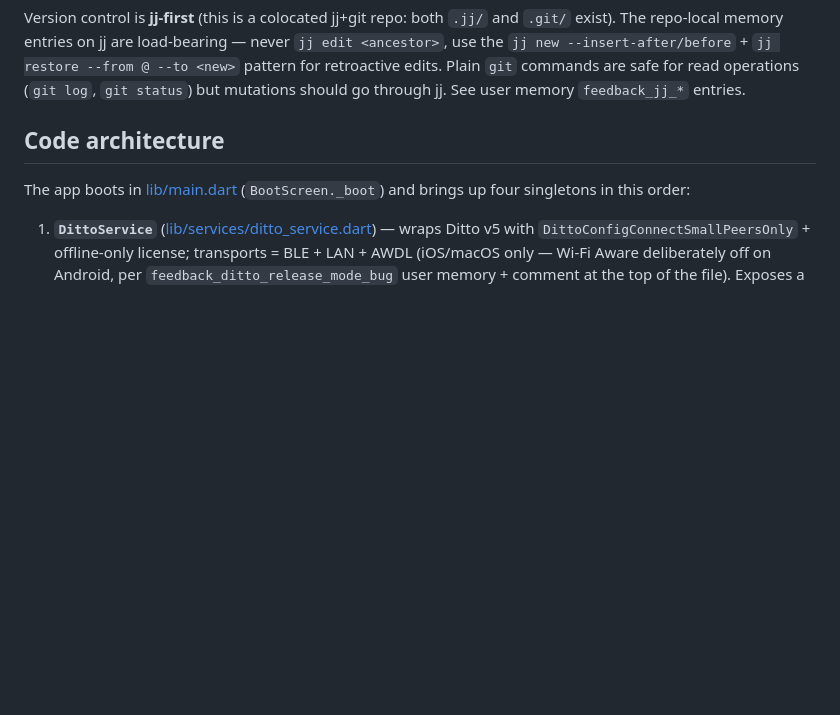
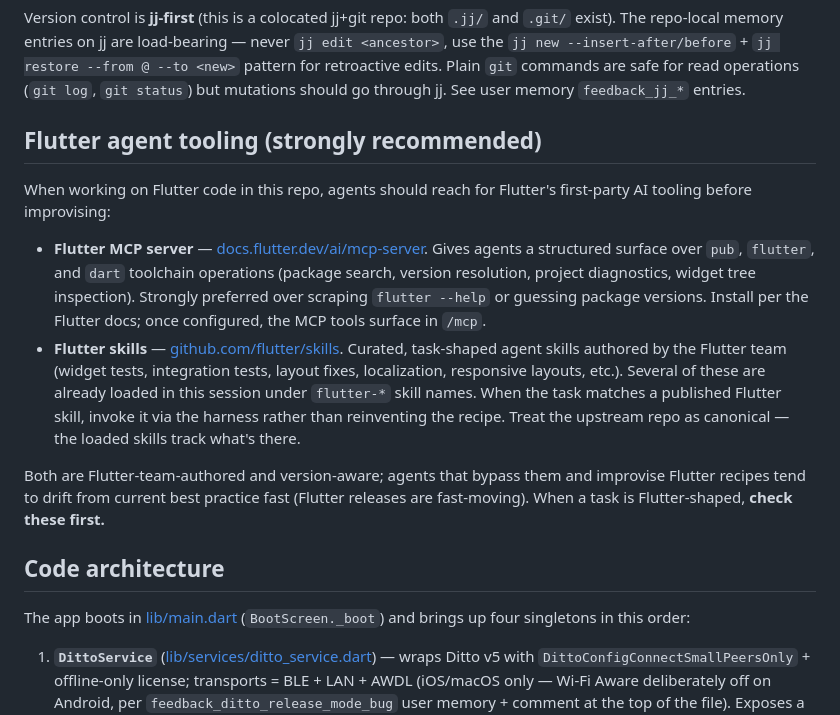
Before and after one commit to alycda/DittoXCactus, a Markdown page: CLAUDE.md, the part around the change. Rendered like a GitHub page; blank space fills up the shorter version.

Commit message:
docs(claude-md): strongly recommend Flutter MCP server + Flutter skills
Add a 'Flutter agent tooling (strongly recommended)' section pointing at
the Flutter team's first-party AI tooling: docs.flutter.dev/ai/mcp-server
(structured access to pub / flutter / dart toolchain operations) and
github.com/flutter/skills (canonical agent skills for widget tests,
integration tests, layout fixes, localization, etc.). Both are
version-aware and Flutter-team-authored, so agents working on this
Flutter project should reach for them before improvising — Flutter
releases are fast-moving and improvised recipes drift fast.

```diff
--- a/CLAUDE.md
+++ b/CLAUDE.md
@@ -36,6 +36,15 @@ just understand                         # local knowledge-graph dashboard
 The Likec4 dashboard at `docs/c4/dashboard/` is a build artifact (gitignored). Regenerate with `npx likec4@latest build docs/c4 -o docs/c4/dashboard`; validate with `npx @likec4/cli validate docs/c4/model.c4`. The knowledge-graph dashboard is published to GitHub Pages — see "Knowledge-graph dashboard" below.
 
 Version control is **jj-first** (this is a colocated jj+git repo: both `.jj/` and `.git/` exist). The repo-local memory entries on jj are load-bearing — never `jj edit <ancestor>`, use the `jj new --insert-after/before` + `jj restore --from @ --to <new>` pattern for retroactive edits. Plain `git` commands are safe for read operations (`git log`, `git status`) but mutations should go through jj. See user memory `feedback_jj_*` entries.
+
+## Flutter agent tooling (strongly recommended)
+
+When working on Flutter code in this repo, agents should reach for Flutter's first-party AI tooling before improvising:
+
+- **Flutter MCP server** — [docs.flutter.dev/ai/mcp-server](https://docs.flutter.dev/ai/mcp-server). Gives agents a structured surface over `pub`, `flutter`, and `dart` toolchain operations (package search, version resolution, project diagnostics, widget tree inspection). Strongly preferred over scraping `flutter --help` or guessing package versions. Install per the Flutter docs; once configured, the MCP tools surface in `/mcp`.
+- **Flutter skills** — [github.com/flutter/skills](https://github.com/flutter/skills). Curated, task-shaped agent skills authored by the Flutter team (widget tests, integration tests, layout fixes, localization, responsive layouts, etc.). Several of these are already loaded in this session under `flutter-*` skill names. When the task matches a published Flutter skill, invoke it via the harness rather than reinventing the recipe. Treat the upstream repo as canonical — the loaded skills track what's there.
+
+Both are Flutter-team-authored and version-aware; agents that bypass them and improvise Flutter recipes tend to drift from current best practice fast (Flutter releases are fast-moving). When a task is Flutter-shaped, **check these first.**
 
 ## Code architecture
 
```
